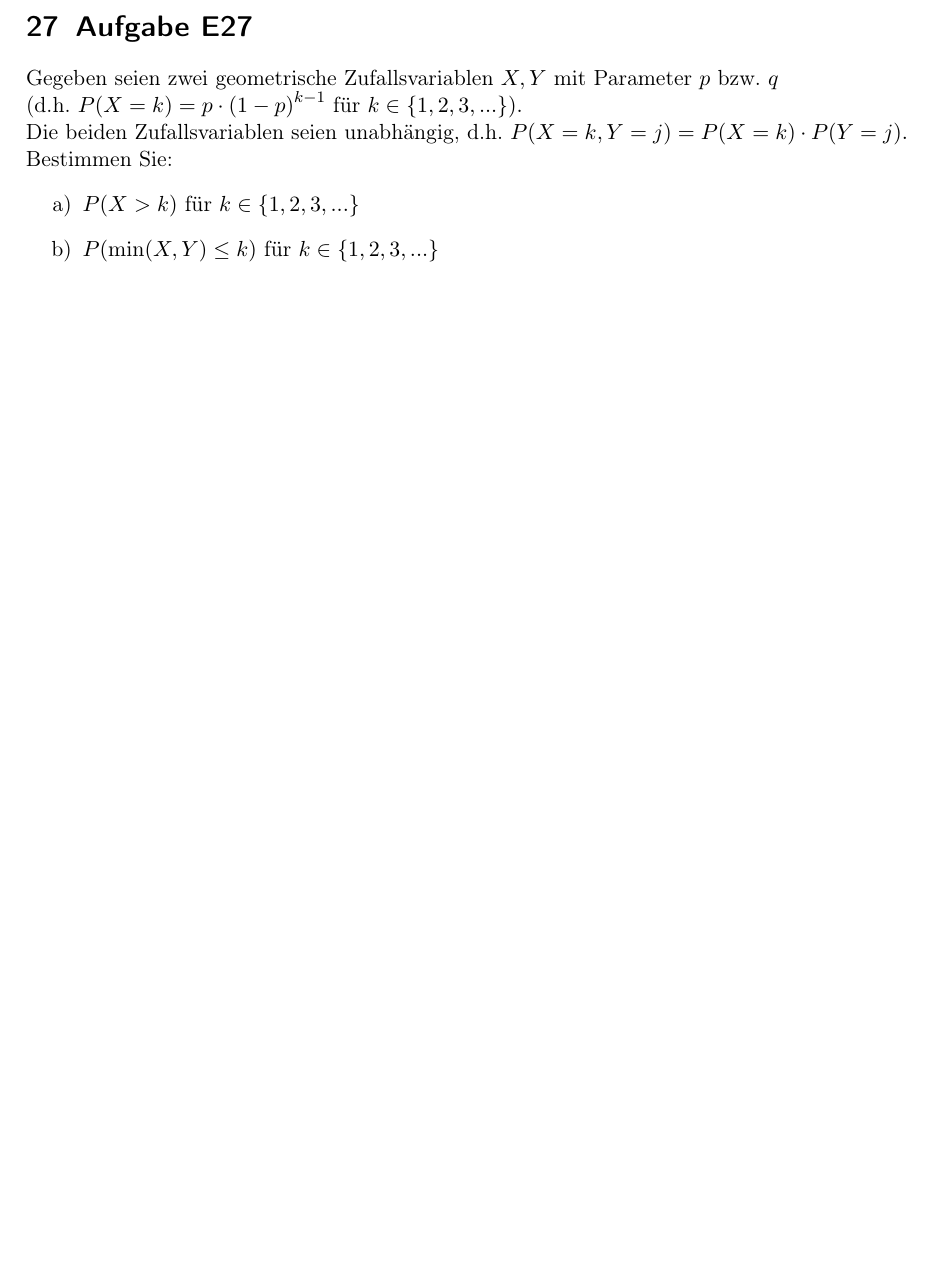
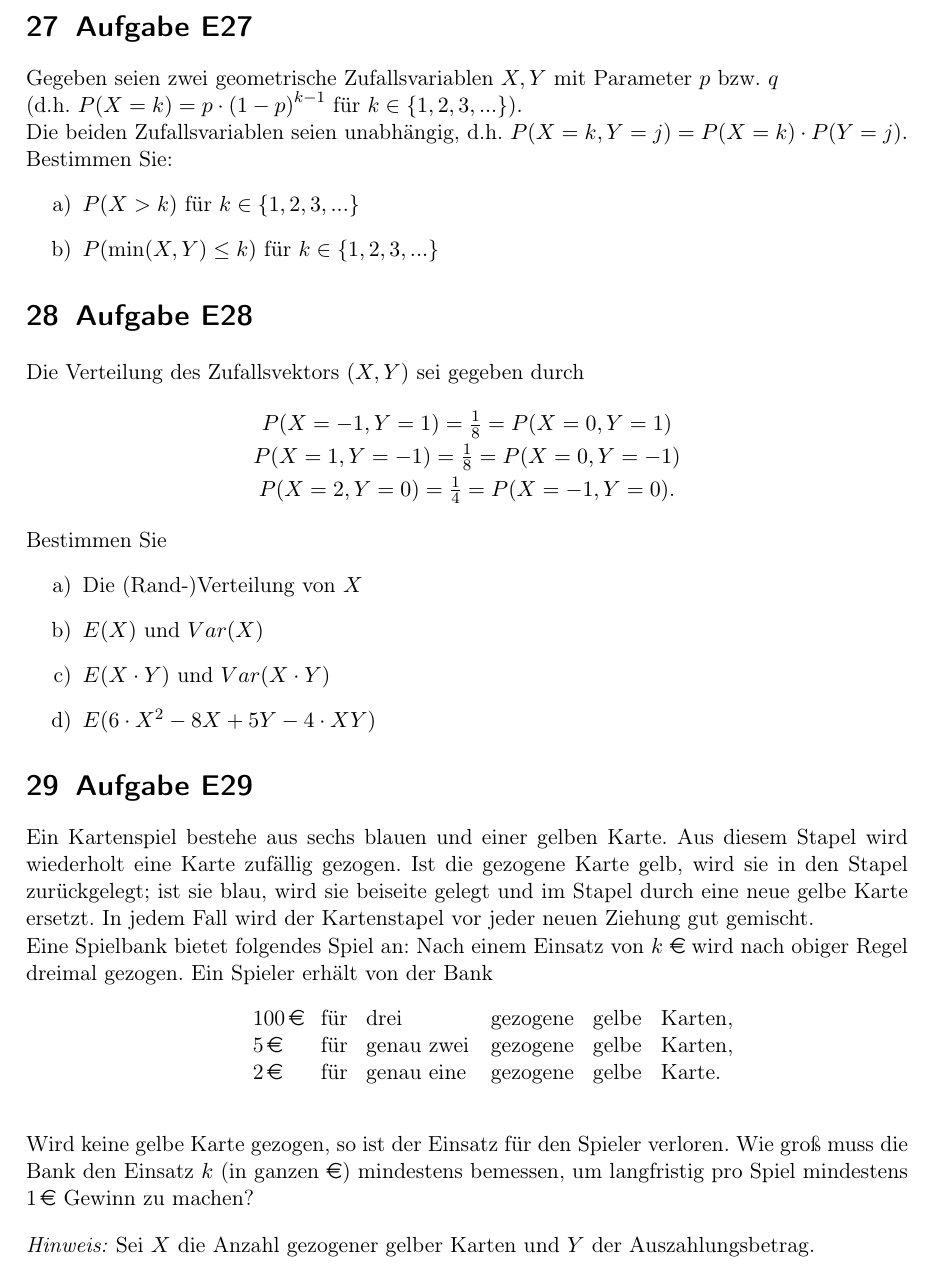
Before and after one commit to hackersad/Hacker, a LaTeX document (Docs/Statistik.tex): part of page 14 of 14, cut so that both start at the same text, the shorter picture padded with empty space. Compiled offline with pdfLaTeX; the source files are stored in an older character set and shown here as Unicode.

Commit message:
Aufgabe 28 & 29 hinzugefügt

```diff
--- a/Docs/Statistik.tex
+++ b/Docs/Statistik.tex
@@ -558,6 +558,44 @@ Gegeben seien zwei geometrische Zufallsvariablen $X,Y$ mit Parameter $p$ bzw. $q
 	\item $P(\min(X,Y)\le k)$ für $k \in \{1,2,3,...\}$
 \end{enumerate}
 
+\section{Aufgabe E28}
+Die Verteilung des Zufallsvektors $(X,Y)$ sei gegeben durch
+\begin{onehalfspace}
+\begin{center}
+$P(X = -1, Y = 1) = \frac{1}{8} = P(X = 0, Y = 1)$
+
+$P(X = 1, Y = -1) = \frac{1}{8} = P(X = 0, Y = -1)$
+
+$P(X = 2, Y = 0) = \frac{1}{4} = P(X = -1, Y = 0)$.
+\end{center}
+\end{onehalfspace}
+
+\noindent Bestimmen Sie
+\begin{enumerate} [leftmargin=1cm, label=\alph*)]
+	\item Die (Rand-)Verteilung von $X$
+	\item $E(X)$ und $Var(X)$
+	\item $E(X \cdot Y)$ und $Var(X \cdot Y)$
+	\item $E(6 \cdot X^2 - 8X + 5Y - 4 \cdot XY)$
+\end{enumerate}
+
+\section{Aufgabe E29}
+Ein Kartenspiel bestehe aus sechs blauen und einer gelben Karte. Aus diesem Stapel wird wiederholt eine
+Karte zufällig gezogen. Ist die gezogene Karte gelb, wird sie in den Stapel zurückgelegt; ist sie blau, wird
+sie beiseite gelegt und im Stapel durch eine neue gelbe Karte ersetzt. In jedem Fall wird der Kartenstapel
+vor jeder neuen Ziehung gut gemischt.
+\newline Eine Spielbank bietet folgendes Spiel an: Nach einem Einsatz von $k$ \euro \hspace{3pt}wird nach obiger Regel dreimal
+gezogen. Ein Spieler erhält von der Bank
+\begin{tabbing}
+\hspace{4cm}\= \hspace{1.2cm}\= \hspace{0.8cm}\= \hspace{2.2cm}\= \hspace{1.8cm}\= \hspace{1.2cm}\= \kill
+\> \EUR{100} \>für \>drei \>gezogene \>gelbe \> Karten,\\
+\> \EUR{5} \>für \>genau zwei \>gezogene \>gelbe \> Karten,\\
+\> \EUR{2} \>für \>genau eine \>gezogene \>gelbe \> Karte.\\
+\end{tabbing}
+Wird keine gelbe Karte gezogen, so ist der Einsatz für den Spieler verloren.
+Wie groß muss die Bank den Einsatz $k$ (in ganzen \euro) mindestens bemessen, um langfristig pro Spiel mindestens
+\EUR{1} Gewinn zu machen?\vspace{10pt}
+\newline \textit{Hinweis:} Sei $X$ die Anzahl gezogener gelber Karten und $Y$ der Auszahlungsbetrag.
+
 
 
 \end{document}
```
